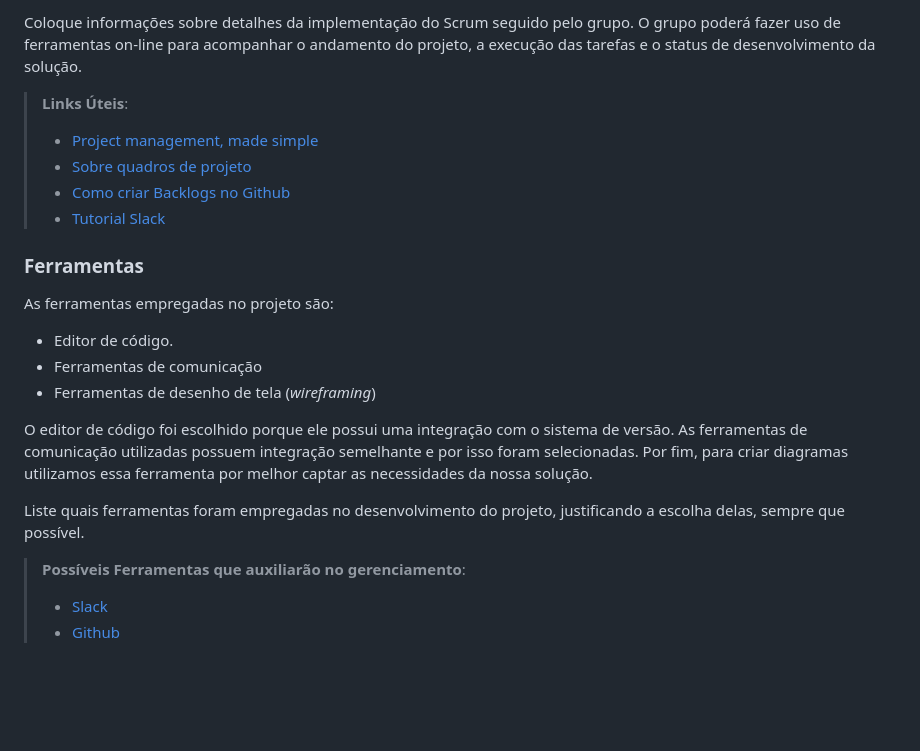
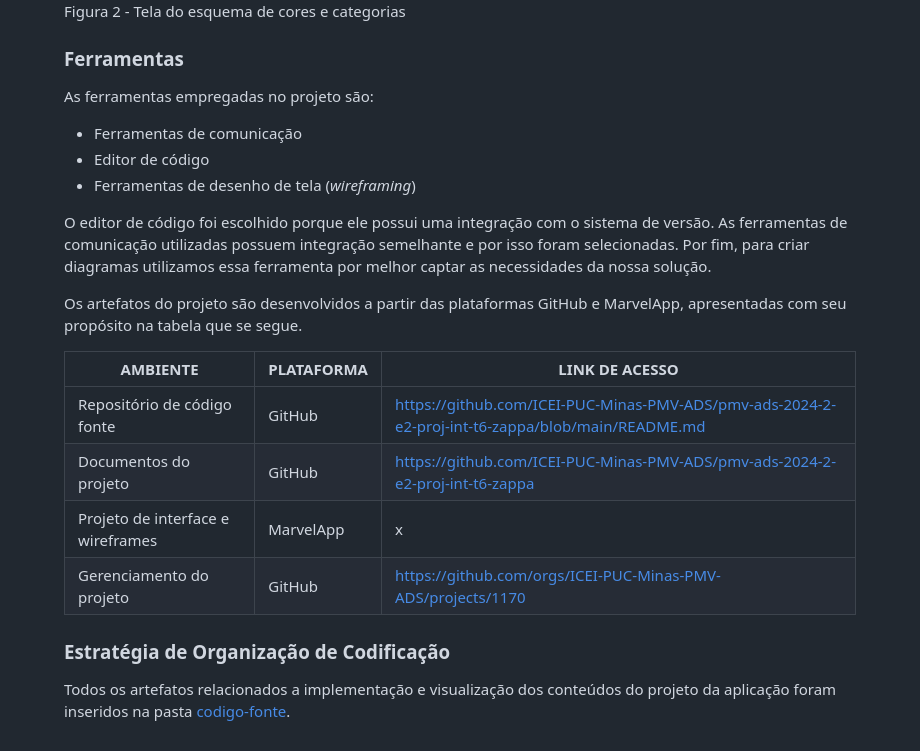
Before and after one commit to ICEI-PUC-Minas-PMV-ADS/pmv-ads-2024-2-e2-proj-int-t6-zappa, a Markdown page: docs/03-Metodologia.md, the part around one of its changes. GitHub-like rendering; blank space fills up the shorter version.

```diff
--- a/docs/03-Metodologia.md
+++ b/docs/03-Metodologia.md
@@ -50,28 +56,26 @@ Apresente a divisão de papéis entre os membros do grupo.
 
-Coloque  informações sobre detalhes da implementação do Scrum seguido pelo grupo. O grupo poderá fazer uso de ferramentas on-line para acompanhar o andamento do projeto, a execução das tarefas e o status de desenvolvimento da solução.
-
-> **Links Úteis**:
-> - [Project management, made simple](https://github.com/features/project-management/)
-> - [Sobre quadros de projeto](https://docs.github.com/pt/github/managing-your-work-on-github/about-project-boards)
-> - [Como criar Backlogs no Github](https://www.youtube.com/watch?v=RXEy6CFu9Hk)
-> - [Tutorial Slack](https://slack.com/intl/en-br/)
+  Figura 2 - Tela do esquema de cores e categorias
 
 ### Ferramentas
 
 As ferramentas empregadas no projeto são:
 
-- Editor de código.
 - Ferramentas de comunicação
+- Editor de código
 - Ferramentas de desenho de tela (_wireframing_)
 
-O editor de código foi escolhido porque ele possui uma integração com o
-sistema de versão. As ferramentas de comunicação utilizadas possuem
-integração semelhante e por isso foram selecionadas. Por fim, para criar
-diagramas utilizamos essa ferramenta por melhor captar as
-necessidades da nossa solução.
 
-Liste quais ferramentas foram empregadas no desenvolvimento do projeto, justificando a escolha delas, sempre que possível.
+O editor de código foi escolhido porque ele possui uma integração com o sistema de versão. As ferramentas de comunicação utilizadas possuem integração semelhante e por isso foram selecionadas. Por fim, para criar diagramas utilizamos essa ferramenta por melhor captar as necessidades da nossa solução.
 
-> **Possíveis Ferramentas que auxiliarão no gerenciamento**:
-> - [Slack](https://slack.com/)
-> - [Github](https://github.com/)
+<p>Os artefatos do projeto são desenvolvidos a partir das plataformas GitHub e MarvelApp, apresentadas com seu propósito na tabela que se segue.<p/>
+
+| AMBIENTE | PLATAFORMA |LINK DE ACESSO                 |
+|--------------------|--------------------------------------------------------------------------------|----------------------------------------|
+|Repositório de código fonte | GitHub | https://github.com/ICEI-PUC-Minas-PMV-ADS/pmv-ads-2024-2-e2-proj-int-t6-zappa/blob/main/README.md  |
+|Documentos do projeto  | GitHub | https://github.com/ICEI-PUC-Minas-PMV-ADS/pmv-ads-2024-2-e2-proj-int-t6-zappa  |
+|Projeto de interface e wireframes | MarvelApp | x |
+|Gerenciamento do projeto  | GitHub | https://github.com/orgs/ICEI-PUC-Minas-PMV-ADS/projects/1170 |
+
+### Estratégia de Organização de Codificação
+
+Todos os artefatos relacionados a implementação e visualização dos conteúdos do projeto da aplicação foram inseridos na pasta [codigo-fonte](https://github.com/ICEI-PUC-Minas-PMV-ADS/pmv-ads-2024-2-e2-proj-int-t6-zappa/tree/main/src).
```
Also changed, not shown: other parts of docs/03-Metodologia.md (+38 -32 lines).
